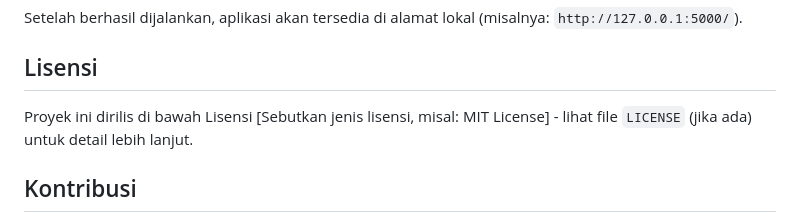
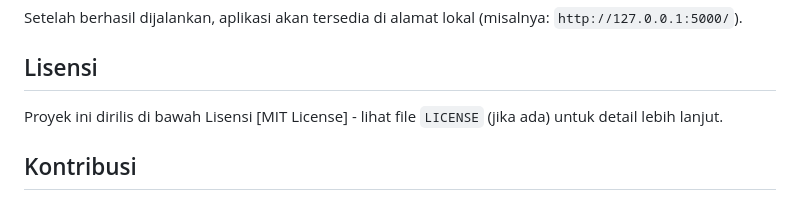
Before and after one commit to Ryuzxy/Struktur-Data, a Markdown page: README.md, the part around the change. GitHub-like rendering.

Commit message:
Update license information in README.mdupdate

```diff
--- a/README.md
+++ b/README.md
@@ -96,7 +96,7 @@ Setelah berhasil dijalankan, aplikasi akan tersedia di alamat lokal (misalnya: `
 
 ## Lisensi
 
-Proyek ini dirilis di bawah Lisensi [Sebutkan jenis lisensi, misal: MIT License] - lihat file `LICENSE` (jika ada) untuk detail lebih lanjut.
+Proyek ini dirilis di bawah Lisensi [MIT License] - lihat file `LICENSE` (jika ada) untuk detail lebih lanjut.
 
 ## Kontribusi
 
```
